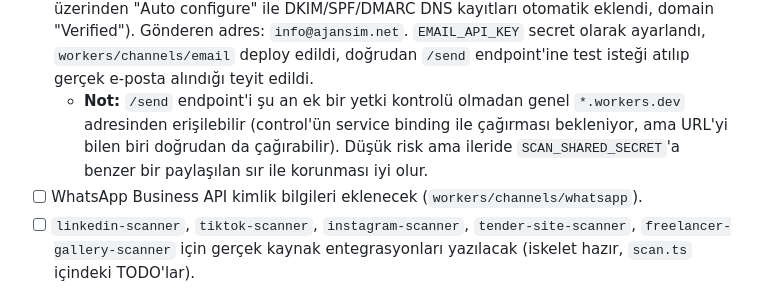
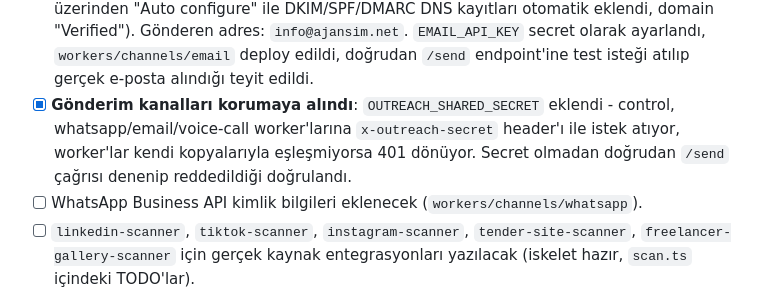
Before and after one commit to amuratbattal-png/M-teri-av-, a Markdown page: CLAUDE.md, the part around the change. Drawn GitHub-style.

Commit message:
CLAUDE.md: OUTREACH_SHARED_SECRET korumasının canlıda doğrulandığını işaretle
Co-Authored-By: Claude Sonnet 5 <noreply@anthropic.com>
Claude-Session: https://claude.ai/code/session_01PAiYyW9SBtfRC2ZnEvBx4m

```diff
--- a/CLAUDE.md
+++ b/CLAUDE.md
@@ -183,11 +183,11 @@ Neden bu yapı:
       `workers/channels/email` deploy edildi, doğrudan `/send`
       endpoint'ine test isteği atılıp gerçek e-posta alındığı teyit
       edildi.
-  - **Not:** `/send` endpoint'i şu an ek bir yetki kontrolü olmadan genel
-    `*.workers.dev` adresinden erişilebilir (control'ün service binding
-    ile çağırması bekleniyor, ama URL'yi bilen biri doğrudan da
-    çağırabilir). Düşük risk ama ileride `SCAN_SHARED_SECRET`'a benzer
-    bir paylaşılan sır ile korunması iyi olur.
+- [x] **Gönderim kanalları korumaya alındı**: `OUTREACH_SHARED_SECRET`
+      eklendi - control, whatsapp/email/voice-call worker'larına
+      `x-outreach-secret` header'ı ile istek atıyor, worker'lar kendi
+      kopyalarıyla eşleşmiyorsa 401 dönüyor. Secret olmadan doğrudan
+      `/send` çağrısı denenip reddedildiği doğrulandı.
 - [ ] WhatsApp Business API kimlik bilgileri eklenecek
       (`workers/channels/whatsapp`).
 - [ ] `linkedin-scanner`, `tiktok-scanner`, `instagram-scanner`,
```
